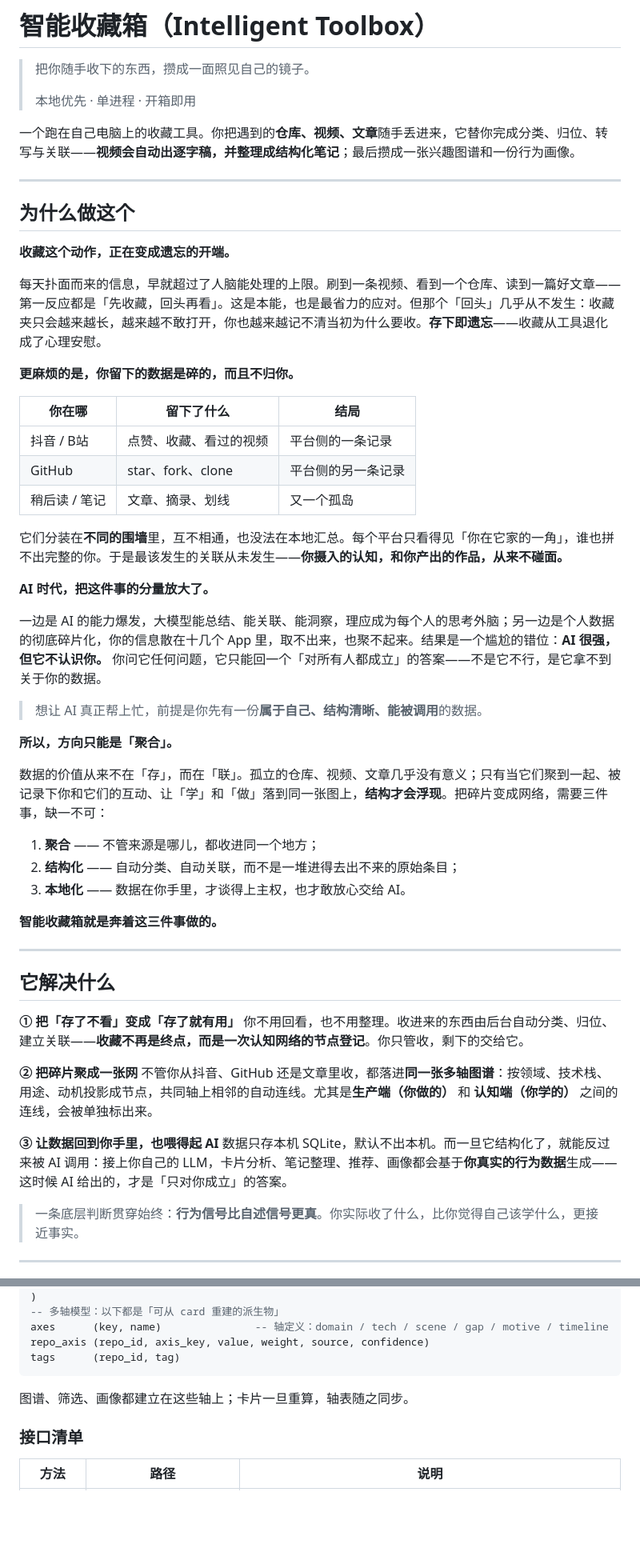
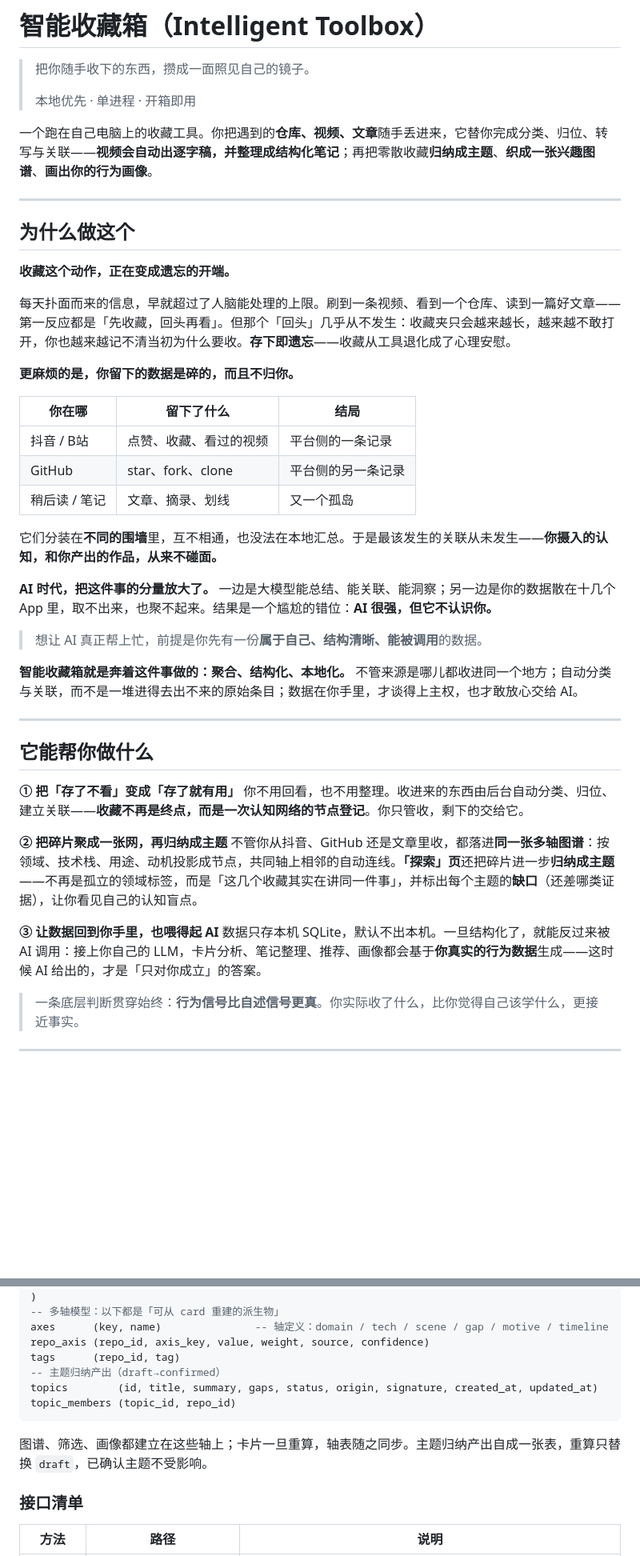
Before and after one commit to Chandlersn/Intelligent-Toolbox, a Markdown page: README.md, 2 parts joined by grey strips. Shown at 80% size. GitHub-like rendering; blank space fills up the shorter version.

````diff
--- a/README.md
+++ b/README.md
@@ -4,7 +4,7 @@
 >
 > 本地优先 · 单进程 · 开箱即用
 
-一个跑在自己电脑上的收藏工具。你把遇到的**仓库、视频、文章**随手丢进来，它替你完成分类、归位、转写与关联——**视频会自动出逐字稿，并整理成结构化笔记**；最后攒成一张兴趣图谱和一份行为画像。
+一个跑在自己电脑上的收藏工具。你把遇到的**仓库、视频、文章**随手丢进来，它替你完成分类、归位、转写与关联——**视频会自动出逐字稿，并整理成结构化笔记**；再把零散收藏**归纳成主题**、**织成一张兴趣图谱**、**画出你的行为画像**。
 
 ---
 
@@ -12,7 +12,7 @@
 
 **收藏这个动作，正在变成遗忘的开端。**
 
-每天扑面而来的信息，早就超过了人脑能处理的上限。刷到一条视频、看到一个仓库、读到一篇好文章——第一反应都是「先收藏，回头再看」。这是本能，也是最省力的应对。但那个「回头」几乎从不发生：收藏夹只会越来越长，越来越不敢打开，你也越来越记不清当初为什么要收。**存下即遗忘**——收藏从工具退化成了心理安慰。
+每天扑面而来的信息，早就超过了人脑能处理的上限。刷到一条视频、看到一个仓库、读到一篇好文章——第一反应都是「先收藏，回头再看」。但那个「回头」几乎从不发生：收藏夹只会越来越长，越来越不敢打开，你也越来越记不清当初为什么要收。**存下即遗忘**——收藏从工具退化成了心理安慰。
 
 **更麻烦的是，你留下的数据是碎的，而且不归你。**
 
@@ -22,36 +22,26 @@
 | GitHub | star、fork、clone | 平台侧的另一条记录 |
 | 稍后读 / 笔记 | 文章、摘录、划线 | 又一个孤岛 |
 
-它们分装在**不同的围墙**里，互不相通，也没法在本地汇总。每个平台只看得见「你在它家的一角」，谁也拼不出完整的你。于是最该发生的关联从未发生——**你摄入的认知，和你产出的作品，从来不碰面。**
+它们分装在**不同的围墙**里，互不相通，也没法在本地汇总。于是最该发生的关联从未发生——**你摄入的认知，和你产出的作品，从来不碰面。**
 
-**AI 时代，把这件事的分量放大了。**
-
-一边是 AI 的能力爆发，大模型能总结、能关联、能洞察，理应成为每个人的思考外脑；另一边是个人数据的彻底碎片化，你的信息散在十几个 App 里，取不出来，也聚不起来。结果是一个尴尬的错位：**AI 很强，但它不认识你。** 你问它任何问题，它只能回一个「对所有人都成立」的答案——不是它不行，是它拿不到关于你的数据。
+**AI 时代，把这件事的分量放大了。** 一边是大模型能总结、能关联、能洞察；另一边是你的数据散在十几个 App 里，取不出来，也聚不起来。结果是一个尴尬的错位：**AI 很强，但它不认识你。**
 
 > 想让 AI 真正帮上忙，前提是你先有一份**属于自己、结构清晰、能被调用**的数据。
 
-**所以，方向只能是「聚合」。**
-
-数据的价值从来不在「存」，而在「联」。孤立的仓库、视频、文章几乎没有意义；只有当它们聚到一起、被记录下你和它们的互动、让「学」和「做」落到同一张图上，**结构才会浮现**。把碎片变成网络，需要三件事，缺一不可：
-
-1. **聚合** —— 不管来源是哪儿，都收进同一个地方；
-2. **结构化** —— 自动分类、自动关联，而不是一堆进得去出不来的原始条目；
-3. **本地化** —— 数据在你手里，才谈得上主权，也才敢放心交给 AI。
-
-**智能收藏箱就是奔着这三件事做的。**
+**智能收藏箱就是奔着这件事做的：聚合、结构化、本地化。** 不管来源是哪儿都收进同一个地方；自动分类与关联，而不是一堆进得去出不来的原始条目；数据在你手里，才谈得上主权，也才敢放心交给 AI。
 
 ---
 
-## 它解决什么
+## 它能帮你做什么
 
 **① 把「存了不看」变成「存了就有用」**
 你不用回看，也不用整理。收进来的东西由后台自动分类、归位、建立关联——**收藏不再是终点，而是一次认知网络的节点登记**。你只管收，剩下的交给它。
 
-**② 把碎片聚成一张网**
-不管你从抖音、GitHub 还是文章里收，都落进**同一张多轴图谱**：按领域、技术栈、用途、动机投影成节点，共同轴上相邻的自动连线。尤其是**生产端（你做的）** 和 **认知端（你学的）** 之间的连线，会被单独标出来。
+**② 把碎片聚成一张网，再归纳成主题**
+不管你从抖音、GitHub 还是文章里收，都落进**同一张多轴图谱**：按领域、技术栈、用途、动机投影成节点，共同轴上相邻的自动连线。**「探索」页**还把碎片进一步**归纳成主题**——不再是孤立的领域标签，而是「这几个收藏其实在讲同一件事」，并标出每个主题的**缺口**（还差哪类证据），让你看见自己的认知盲点。
 
 **③ 让数据回到你手里，也喂得起 AI**
-数据只存本机 SQLite，默认不出本机。而一旦它结构化了，就能反过来被 AI 调用：接上你自己的 LLM，卡片分析、笔记整理、推荐、画像都会基于**你真实的行为数据**生成——这时候 AI 给出的，才是「只对你成立」的答案。
+数据只存本机 SQLite，默认不出本机。一旦结构化了，就能反过来被 AI 调用：接上你自己的 LLM，卡片分析、笔记整理、推荐、画像都会基于**你真实的行为数据**生成——这时候 AI 给出的，才是「只对你成立」的答案。
 
 > 一条底层判断贯穿始终：**行为信号比自述信号更真**。你实际收了什么，比你觉得自己该学什么，更接近事实。
 
@@ -354,9 +355,12 @@ repos (
 axes      (key, name)               -- 轴定义：domain / tech / scene / gap / motive / timeline
 repo_axis (repo_id, axis_key, value, weight, source, confidence)
 tags      (repo_id, tag)
+-- 主题归纳产出（draft→confirmed）
+topics        (id, title, summary, gaps, status, origin, signature, created_at, updated_at)
+topic_members (topic_id, repo_id)
 ```
 
-图谱、筛选、画像都建立在这些轴上；卡片一旦重算，轴表随之同步。
+图谱、筛选、画像都建立在这些轴上；卡片一旦重算，轴表随之同步。主题归纳产出自成一张表，重算只替换 `draft`，已确认主题不受影响。
 
 ### 接口清单
 
````
Also changed, not shown: other parts of README.md (+43 -12 lines).
